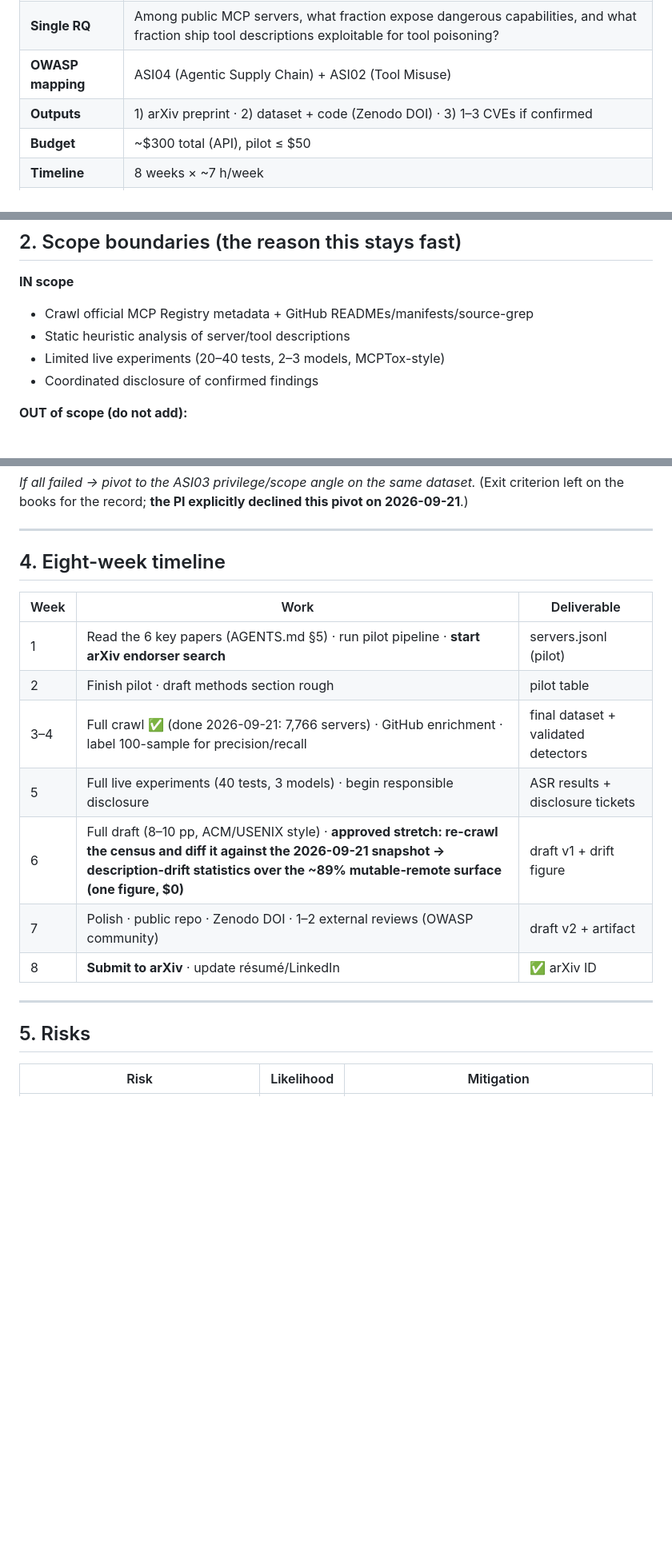
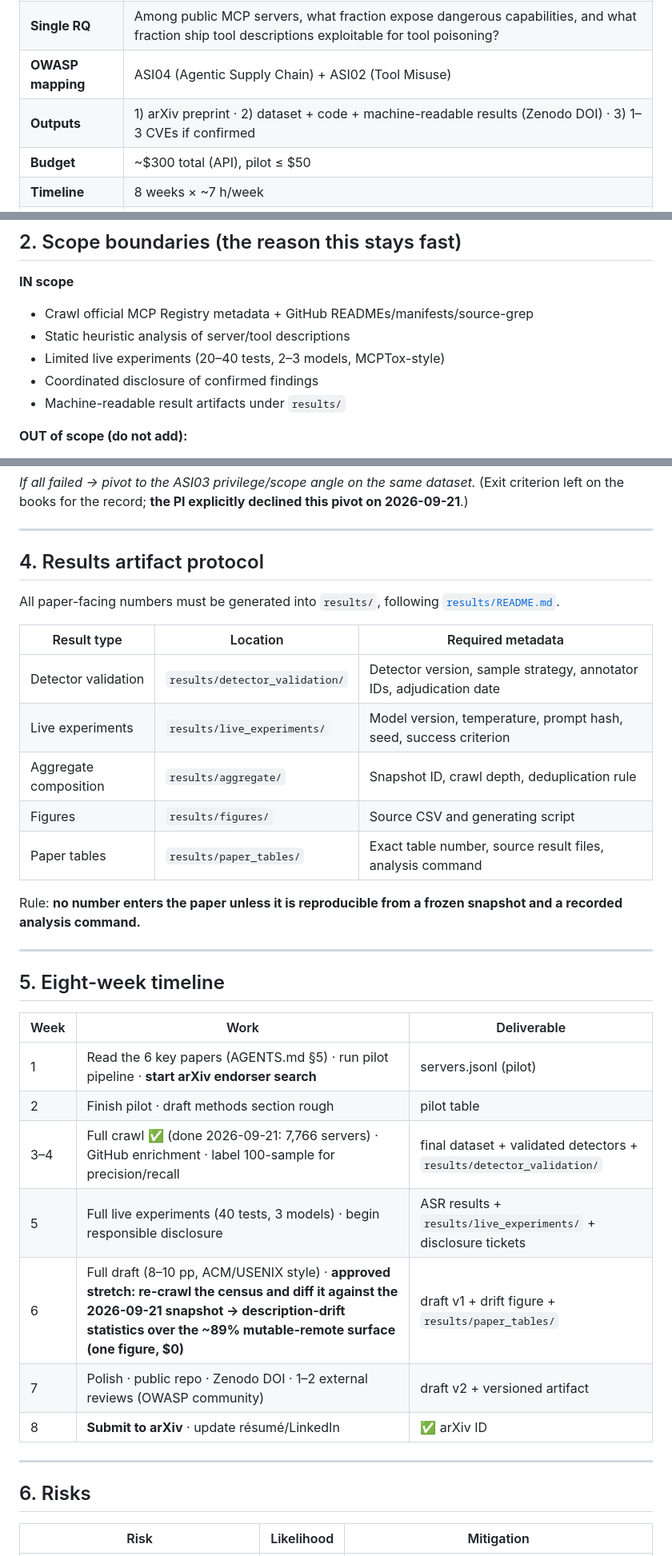
Before and after one commit to MR-SS/mcp-security-research-, a Markdown page: PLAN.md, 3 parts joined by grey strips. Shown at 80% size. GitHub-like rendering; blank space fills up the shorter version.

Commit message:
docs: add standardized results artifact layout and align research plan

```diff
--- a/PLAN.md
+++ b/PLAN.md
@@ -10,7 +10,7 @@
 | **Working title** | Security Posture of Public MCP Servers: A Measurement Study of Dangerous Capabilities and Tool-Description Poisoning Surface |
 | **Single RQ** | Among public MCP servers, what fraction expose dangerous capabilities, and what fraction ship tool descriptions exploitable for tool poisoning? |
 | **OWASP mapping** | ASI04 (Agentic Supply Chain) + ASI02 (Tool Misuse) |
-| **Outputs** | 1) arXiv preprint · 2) dataset + code (Zenodo DOI) · 3) 1–3 CVEs if confirmed |
+| **Outputs** | 1) arXiv preprint · 2) dataset + code + machine-readable results (Zenodo DOI) · 3) 1–3 CVEs if confirmed |
 | **Budget** | ~$300 total (API), pilot ≤ $50 |
 | **Timeline** | 8 weeks × ~7 h/week |
 | **Agent context** | Everything an AI agent needs is in `AGENTS.md`; task briefs in `prompts/` |
@@ -24,6 +24,7 @@
 - Static heuristic analysis of server/tool descriptions
 - Limited live experiments (20–40 tests, 2–3 models, MCPTox-style)
 - Coordinated disclosure of confirmed findings
+- Machine-readable result artifacts under `results/`
 
 **OUT of scope (do not add):**
 - ❌ A new comprehensive benchmark (MCPTox/MSB own that space; we measure the ecosystem)
@@ -65,21 +66,37 @@
 
 ---
 
-## 4. Eight-week timeline
+## 4. Results artifact protocol
+
+All paper-facing numbers must be generated into `results/`, following [`results/README.md`](results/README.md).
+
+| Result type | Location | Required metadata |
+|---|---|---|
+| Detector validation | `results/detector_validation/` | Detector version, sample strategy, annotator IDs, adjudication date |
+| Live experiments | `results/live_experiments/` | Model version, temperature, prompt hash, seed, success criterion |
+| Aggregate composition | `results/aggregate/` | Snapshot ID, crawl depth, deduplication rule |
+| Figures | `results/figures/` | Source CSV and generating script |
+| Paper tables | `results/paper_tables/` | Exact table number, source result files, analysis command |
+
+Rule: **no number enters the paper unless it is reproducible from a frozen snapshot and a recorded analysis command.**
+
+---
+
+## 5. Eight-week timeline
 
 | Week | Work | Deliverable |
 |---|---|---|
 | 1 | Read the 6 key papers (AGENTS.md §5) · run pilot pipeline · **start arXiv endorser search** | servers.jsonl (pilot) |
 | 2 | Finish pilot · draft methods section rough | pilot table |
-| 3–4 | Full crawl ✅ (done 2026-09-21: 7,766 servers) · GitHub enrichment · label 100-sample for precision/recall | final dataset + validated detectors |
-| 5 | Full live experiments (40 tests, 3 models) · begin responsible disclosure | ASR results + disclosure tickets |
-| 6 | Full draft (8–10 pp, ACM/USENIX style) · **approved stretch: re-crawl the census and diff it against the 2026-09-21 snapshot → description-drift statistics over the ~89% mutable-remote surface (one figure, $0)** | draft v1 + drift figure |
-| 7 | Polish · public repo · Zenodo DOI · 1–2 external reviews (OWASP community) | draft v2 + artifact |
+| 3–4 | Full crawl ✅ (done 2026-09-21: 7,766 servers) · GitHub enrichment · label 100-sample for precision/recall | final dataset + validated detectors + `results/detector_validation/` |
+| 5 | Full live experiments (40 tests, 3 models) · begin responsible disclosure | ASR results + `results/live_experiments/` + disclosure tickets |
+| 6 | Full draft (8–10 pp, ACM/USENIX style) · **approved stretch: re-crawl the census and diff it against the 2026-09-21 snapshot → description-drift statistics over the ~89% mutable-remote surface (one figure, $0)** | draft v1 + drift figure + `results/paper_tables/` |
+| 7 | Polish · public repo · Zenodo DOI · 1–2 external reviews (OWASP community) | draft v2 + versioned artifact |
 | 8 | **Submit to arXiv** · update résumé/LinkedIn | ✅ arXiv ID |
 
 ---
 
-## 5. Risks
+## 6. Risks
 
 | Risk | Likelihood | Mitigation |
 |---|---|---|
```
Also changed, not shown: other parts of PLAN.md (+6 -3 lines), AGENTS.md (+10 -7 lines), results/README.md (added, +91 -0 lines).
